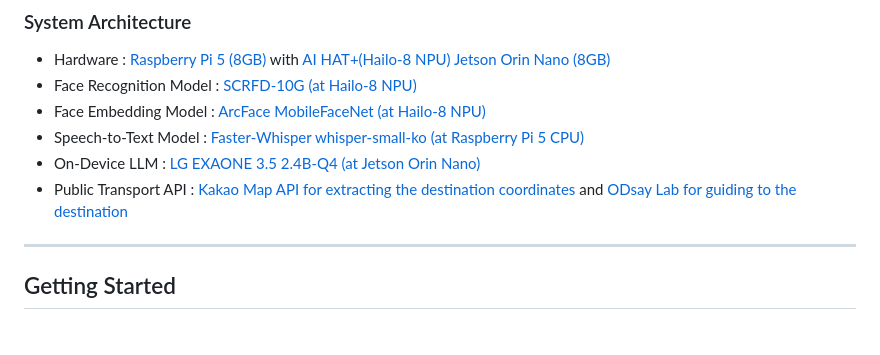
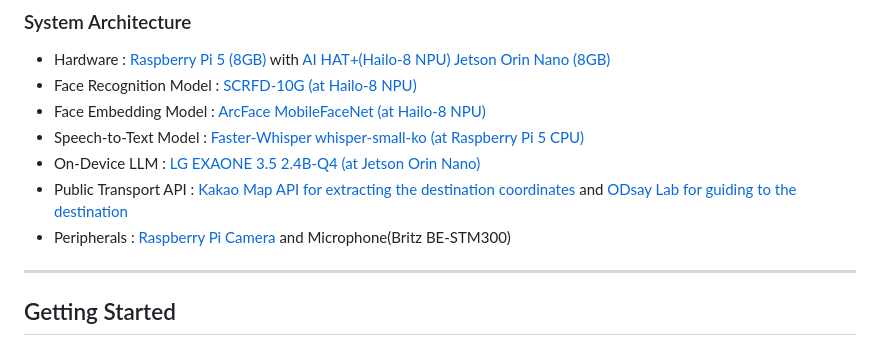
Before and after one commit to dongjunkim-eecs/on-ieum, a Markdown page: README.md, the part around the change. Drawn GitHub-style.

```diff
--- a/README.md
+++ b/README.md
@@ -69,6 +69,7 @@ Overall, we builds the AIoT transportation systems to contribute warm hearts con
 - Speech-to-Text Model : [Faster-Whisper whisper-small-ko (at Raspberry Pi 5 CPU)](https://huggingface.co/SungBeom/whisper-small-ko)
 - On-Device LLM : [LG EXAONE 3.5 2.4B-Q4 (at Jetson Orin Nano)](https://huggingface.co/LGAI-EXAONE/EXAONE-3.5-2.4B-Instruct)
 - Public Transport API : [Kakao Map API for extracting the destination coordinates](https://apis.map.kakao.com/) and [ODsay Lab for guiding to the destination](https://lab.odsay.com/)
+-  Peripherals : [Raspberry Pi Camera](https://www.raspberrypi.com/products/camera-module-3/) and Microphone(Britz BE-STM300)
 
 ---
 
```
